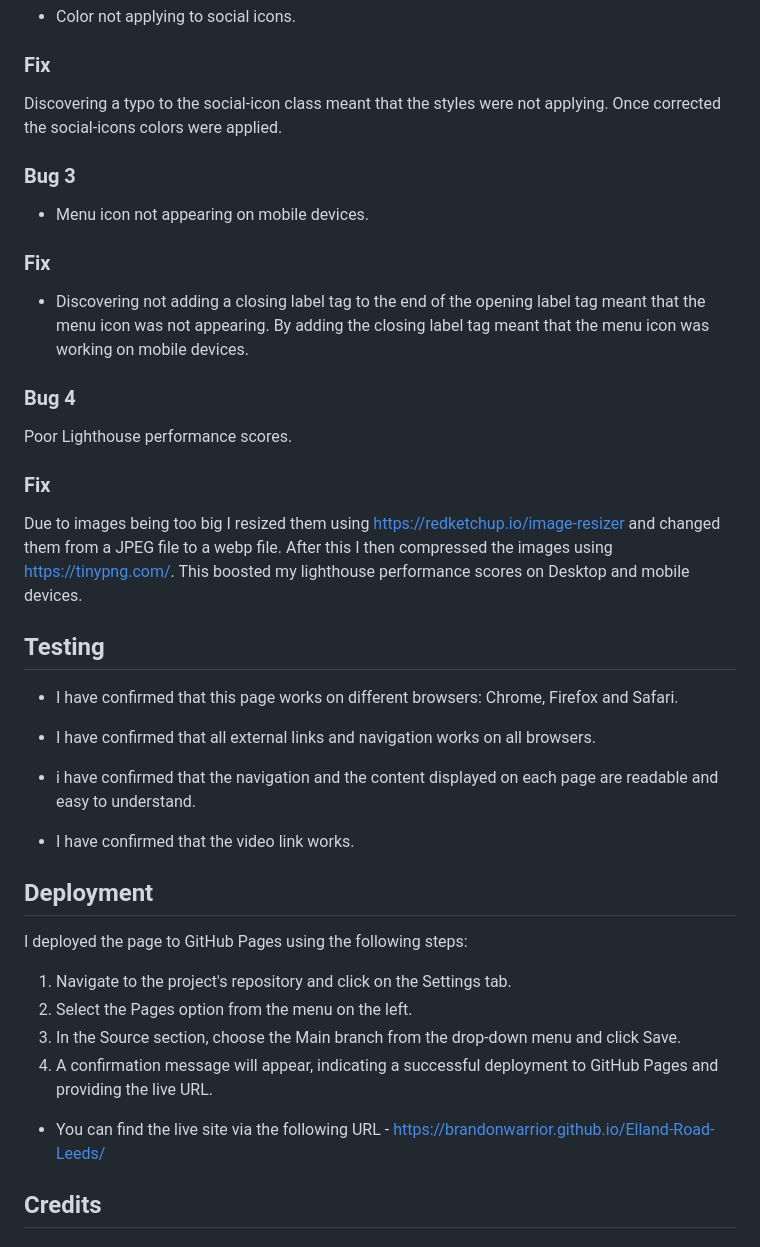
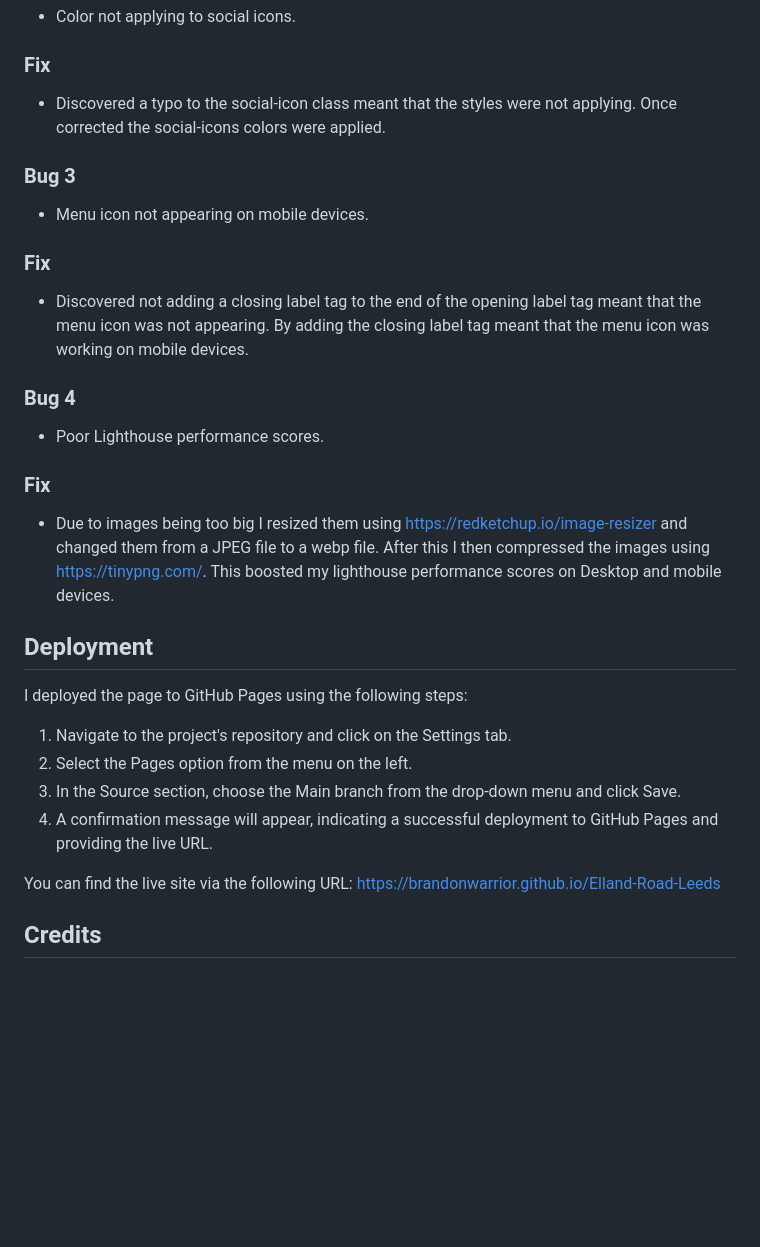
Before and after one commit to BrandonWarrior/Elland-Road-Leeds, a Markdown page: README.md, the part around the change printed below. Drawn GitHub-style; blank space fills up the shorter version.

```diff
--- a/README.md
+++ b/README.md
@@ -124,26 +142,17 @@ For the color scheme, I wanted to go with something that related to the color sc
 ### Bug 2
 - Color not applying to social icons.
 ### Fix
-Discovering a typo to the social-icon class meant that the styles were not applying. Once corrected the social-icons colors were applied.
+- Discovered a typo to the social-icon class meant that the styles were not applying. Once corrected the social-icons colors were applied.
 
 ### Bug 3
 - Menu icon not appearing on mobile devices.
 ### Fix
-- Discovering not adding a closing label tag to the end of the opening label tag meant that the menu icon was not appearing. By adding the closing label tag meant that the menu icon was working on mobile devices.
+- Discovered not adding a closing label tag to the end of the opening label tag meant that the menu icon was not appearing. By adding the closing label tag meant that the menu icon was working on mobile devices.
 
 ### Bug 4
-Poor Lighthouse performance scores.
+- Poor Lighthouse performance scores.
 ### Fix
-Due to images being too big I resized them using https://redketchup.io/image-resizer and changed them from a JPEG file to a webp file. After this I then compressed the images using https://tinypng.com/. This boosted my lighthouse performance scores on Desktop and mobile devices.
-
-## Testing
-- I have confirmed that this page works on different browsers: Chrome, Firefox and Safari.
-
-- I have confirmed that all external links and navigation works on all browsers.
-
-- i have confirmed that the navigation and the content displayed on each page are readable and easy to understand.
-
-- I have confirmed that the  video link works.
+- Due to images being too big I resized them using https://redketchup.io/image-resizer and changed them from a JPEG file to a webp file. After this I then compressed the images using https://tinypng.com/. This boosted my lighthouse performance scores on Desktop and mobile devices.
 
 ## Deployment
 I deployed the page to GitHub Pages using the following steps:
@@ -153,7 +162,7 @@ I deployed the page to GitHub Pages using the following steps:
 3. In the Source section, choose the Main branch from the drop-down menu and click Save.
 4.  A confirmation message will appear, indicating a successful deployment to GitHub Pages and providing the live URL.
 
-- You can find the live site via the following URL - https://brandonwarrior.github.io/Elland-Road-Leeds/
+You can find the live site via the following URL: https://brandonwarrior.github.io/Elland-Road-Leeds
 ## Credits
 
 #### Images Credit:
```
Also changed, not shown: other parts of README.md (+29 -11 lines), assets/docs/gallery-hover-code.PNG (added), assets/docs/gallery-hover-effect.png (added), assets/docs/gallery-ipad.PNG (added), assets/docs/gallery-mobile.PNG (added).
